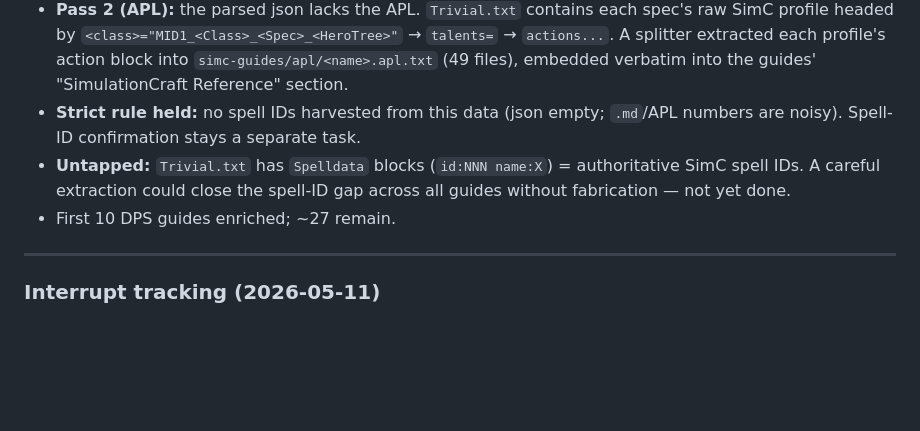
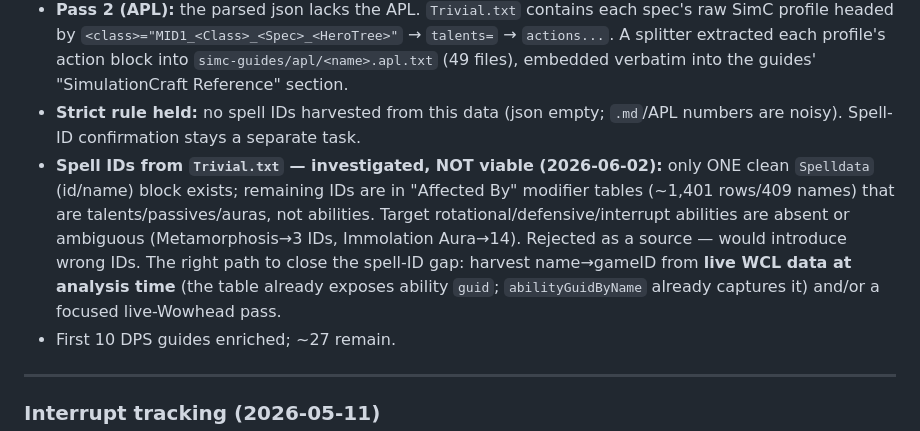
Before and after one commit to Gnuminator/raidlens, a Markdown page: DECISIONS.md, the part around the change. GitHub-like rendering; blank space fills up the shorter version.

```diff
--- a/DECISIONS.md
+++ b/DECISIONS.md
@@ -38,7 +38,7 @@ Christian supplied parsed SimulationCraft data in `simc-guides/` (per-spec `.md`
 - **Pass 1 (talent + distribution):** the `.json` is authoritative for talent strings, but its abilities table is NOISY — a row is a real damage share ONLY if its `percent` contains a "%". Rows like `Envenom 13.1 / 66.5` or `Thistle Tea / 5.67s` are buff-uptime/duration mis-parses and must be discarded. `spelldata`/`buffs` are empty in the json → NO clean spell IDs there.
 - **Pass 2 (APL):** the parsed json lacks the APL. `Trivial.txt` contains each spec's raw SimC profile headed by `<class>="MID1_<Class>_<Spec>_<HeroTree>"` → `talents=` → `actions...`. A splitter extracted each profile's action block into `simc-guides/apl/<name>.apl.txt` (49 files), embedded verbatim into the guides' "SimulationCraft Reference" section.
 - **Strict rule held:** no spell IDs harvested from this data (json empty; `.md`/APL numbers are noisy). Spell-ID confirmation stays a separate task.
-- **Untapped:** `Trivial.txt` has `Spelldata` blocks (`id:NNN name:X`) = authoritative SimC spell IDs. A careful extraction could close the spell-ID gap across all guides without fabrication — not yet done.
+- **Spell IDs from `Trivial.txt` — investigated, NOT viable (2026-06-02):** only ONE clean `Spelldata` (id/name) block exists; remaining IDs are in "Affected By" modifier tables (~1,401 rows/409 names) that are talents/passives/auras, not abilities. Target rotational/defensive/interrupt abilities are absent or ambiguous (Metamorphosis→3 IDs, Immolation Aura→14). Rejected as a source — would introduce wrong IDs. The right path to close the spell-ID gap: harvest name→gameID from **live WCL data at analysis time** (the table already exposes ability `guid`; `abilityGuidByName` already captures it) and/or a focused live-Wowhead pass.
 - First 10 DPS guides enriched; ~27 remain.
 
 ---
```
Also changed, not shown: guides/classes/SPEC_GUIDE_GAPS.md (+2 -2 lines).
